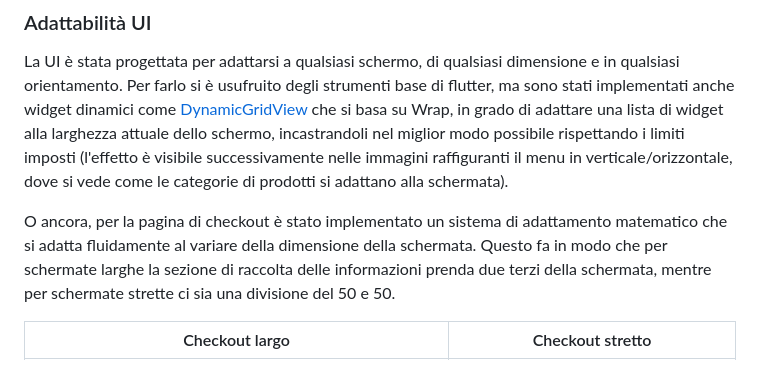
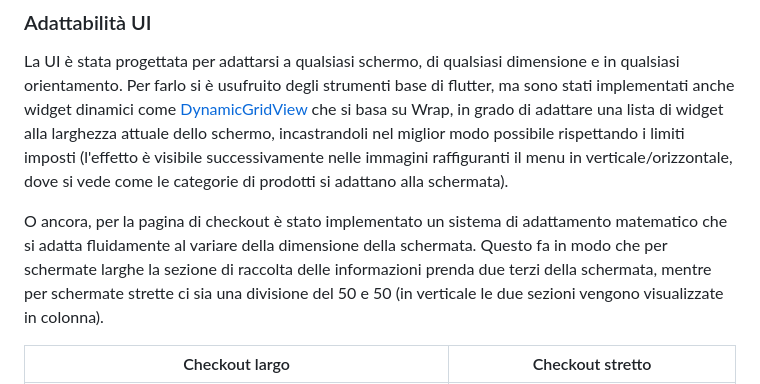
Before and after one commit to NunzioDA/food_delivery_app, a Markdown page: README.md, the part around the change. Drawn GitHub-style.

Commit message:
Relazione

```diff
--- a/README.md
+++ b/README.md
@@ -82,7 +82,7 @@ Crea categoria           |  Crea prodotto
 La UI è stata progettata per adattarsi a qualsiasi schermo, di qualsiasi dimensione e in qualsiasi orientamento.
 Per farlo si è usufruito degli strumenti base di flutter, ma sono stati implementati anche widget dinamici come [DynamicGridView](https://github.com/NunzioDA/food_delivery_app/blob/main/lib/Presentation/UIUtilities/dynamic_grid_view.dart) che si basa su Wrap, in grado di adattare una lista di widget alla larghezza attuale dello schermo, incastrandoli nel miglior modo possibile rispettando i limiti imposti (l'effetto è visibile successivamente nelle immagini raffiguranti il menu in verticale/orizzontale, dove si vede come le categorie di prodotti si adattano alla schermata).
 
-O ancora, per la pagina di checkout è stato implementato un sistema di adattamento matematico che si adatta fluidamente al variare della dimensione della schermata. Questo fa in modo che per schermate larghe la sezione di raccolta delle informazioni prenda due terzi della schermata, mentre per schermate strette ci sia una divisione del 50 e 50.
+O ancora, per la pagina di checkout è stato implementato un sistema di adattamento matematico che si adatta fluidamente al variare della dimensione della schermata. Questo fa in modo che per schermate larghe la sezione di raccolta delle informazioni prenda due terzi della schermata, mentre per schermate strette ci sia una divisione del 50 e 50 (in verticale le due sezioni vengono visualizzate in colonna).
 
 Checkout largo            |  Checkout stretto
 :-------------------------:|:-------------------------:
```
